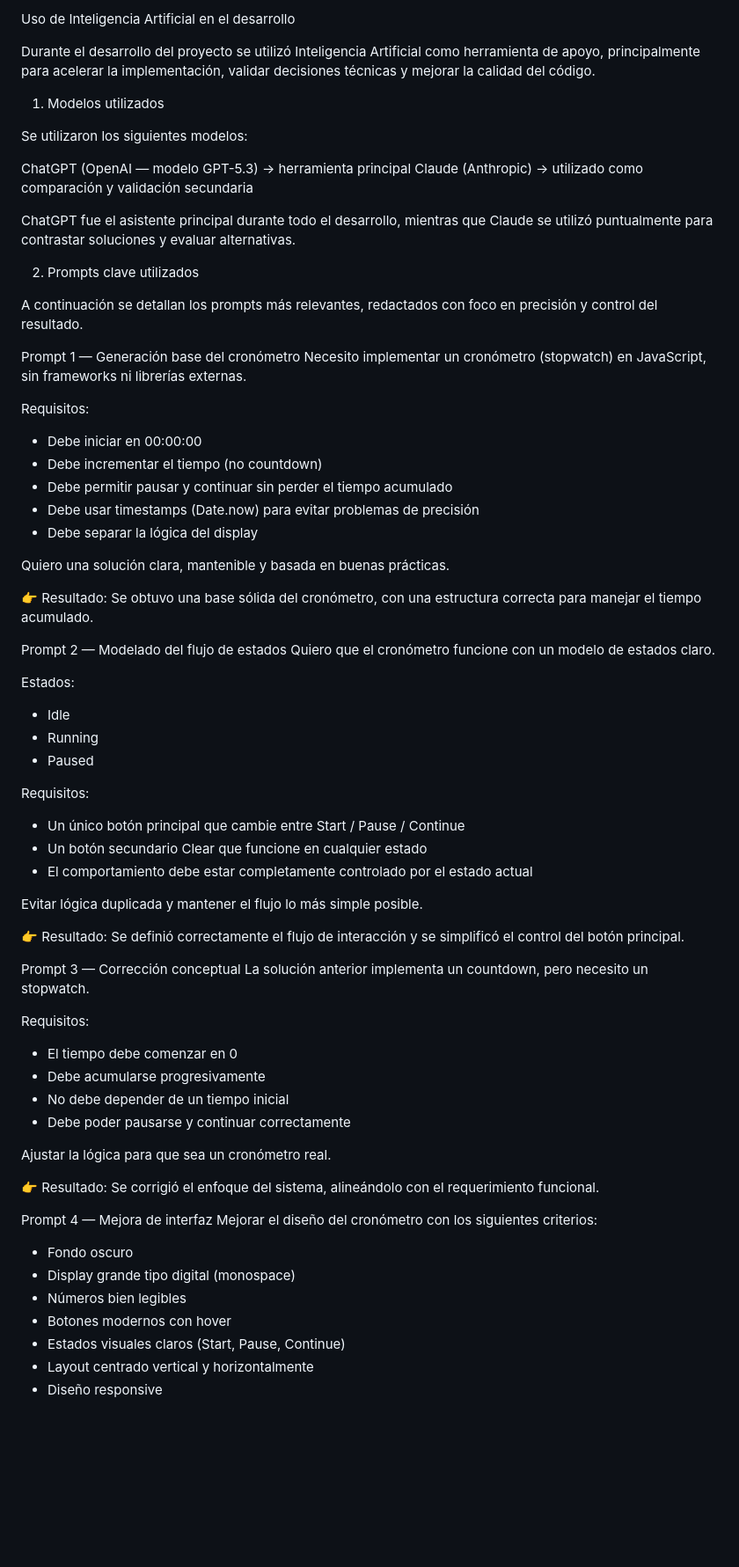
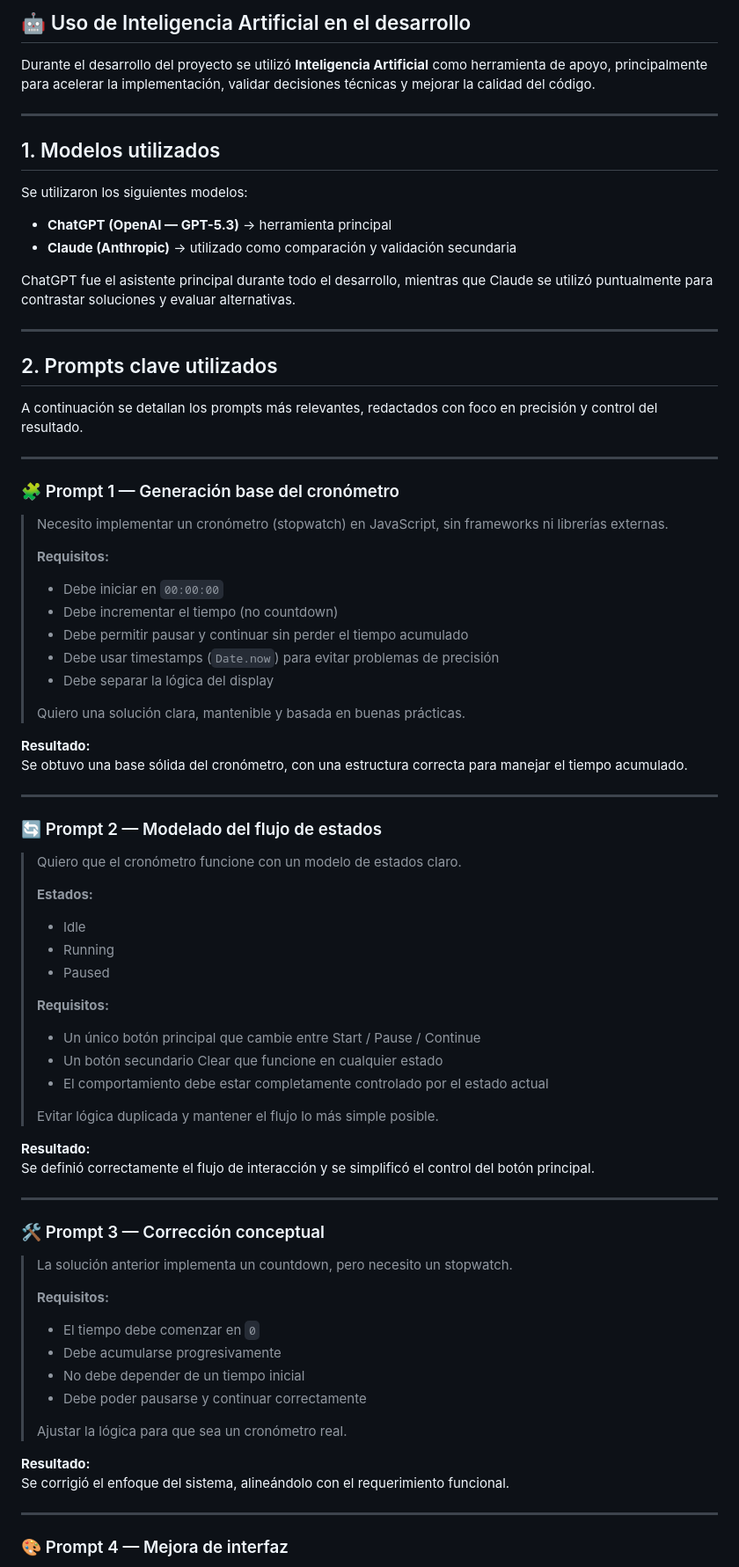
Before and after one commit to vickyarroyoo/stopwatch, a Markdown page: IA-USO.md, the part around one of its changes. Shown at 88% size. Rendered like a GitHub page; blank space fills up the shorter version.

```diff
--- a/IA-USO.md
+++ b/IA-USO.md
@@ -1,75 +1,81 @@
-Uso de Inteligencia Artificial en el desarrollo
+## 🤖 Uso de Inteligencia Artificial en el desarrollo
 
-Durante el desarrollo del proyecto se utilizó Inteligencia Artificial como herramienta de apoyo, principalmente para acelerar la implementación, validar decisiones técnicas y mejorar la calidad del código.
+Durante el desarrollo del proyecto se utilizó **Inteligencia Artificial** como herramienta de apoyo, principalmente para acelerar la implementación, validar decisiones técnicas y mejorar la calidad del código.
 
-1. Modelos utilizados
+---
+
+## 1. Modelos utilizados
 
 Se utilizaron los siguientes modelos:
 
-ChatGPT (OpenAI — modelo GPT-5.3) → herramienta principal
-Claude (Anthropic) → utilizado como comparación y validación secundaria
+- **ChatGPT (OpenAI — GPT-5.3)** → herramienta principal
+- **Claude (Anthropic)** → utilizado como comparación y validación secundaria
 
 ChatGPT fue el asistente principal durante todo el desarrollo, mientras que Claude se utilizó puntualmente para contrastar soluciones y evaluar alternativas.
 
-2. Prompts clave utilizados
+---
+
+## 2. Prompts clave utilizados
 
 A continuación se detallan los prompts más relevantes, redactados con foco en precisión y control del resultado.
 
-Prompt 1 — Generación base del cronómetro
-Necesito implementar un cronómetro (stopwatch) en JavaScript, sin frameworks ni librerías externas.
+---
 
-Requisitos:
-- Debe iniciar en 00:00:00
-- Debe incrementar el tiempo (no countdown)
-- Debe permitir pausar y continuar sin perder el tiempo acumulado
-- Debe usar timestamps (Date.now) para evitar problemas de precisión
-- Debe separar la lógica del display
+### 🧩 Prompt 1 — Generación base del cronómetro
 
-Quiero una solución clara, mantenible y basada en buenas prácticas.
+> Necesito implementar un cronómetro (stopwatch) en JavaScript, sin frameworks ni librerías externas.
+>
+> **Requisitos:**
+> - Debe iniciar en `00:00:00`
+> - Debe incrementar el tiempo (no countdown)
+> - Debe permitir pausar y continuar sin perder el tiempo acumulado
+> - Debe usar timestamps (`Date.now`) para evitar problemas de precisión
+> - Debe separar la lógica del display
+>
+> Quiero una solución clara, mantenible y basada en buenas prácticas.
 
-👉 Resultado:
+**Resultado:**
 Se obtuvo una base sólida del cronómetro, con una estructura correcta para manejar el tiempo acumulado.
 
-Prompt 2 — Modelado del flujo de estados
-Quiero que el cronómetro funcione con un modelo de estados claro.
+---
 
-Estados:
-- Idle
-- Running
-- Paused
+### 🔄 Prompt 2 — Modelado del flujo de estados
 
-Requisitos:
-- Un único botón principal que cambie entre Start / Pause / Continue
-- Un botón secundario Clear que funcione en cualquier estado
-- El comportamiento debe estar completamente controlado por el estado actual
+> Quiero que el cronómetro funcione con un modelo de estados claro.
+>
+> **Estados:**
+> - Idle
+> - Running
+> - Paused
+>
+> **Requisitos:**
+> - Un único botón principal que cambie entre Start / Pause / Continue
+> - Un botón secundario Clear que funcione en cualquier estado
+> - El comportamiento debe estar completamente controlado por el estado actual
+>
+> Evitar lógica duplicada y mantener el flujo lo más simple posible.
 
-Evitar lógica duplicada y mantener el flujo lo más simple posible.
-
-👉 Resultado:
+**Resultado:**
 Se definió correctamente el flujo de interacción y se simplificó el control del botón principal.
 
-Prompt 3 — Corrección conceptual
-La solución anterior implementa un countdown, pero necesito un stopwatch.
+---
 
-Requisitos:
-- El tiempo debe comenzar en 0
-- Debe acumularse progresivamente
-- No debe depender de un tiempo inicial
-- Debe poder pausarse y continuar correctamente
+### 🛠️ Prompt 3 — Corrección conceptual
 
-Ajustar la lógica para que sea un cronómetro real.
+> La solución anterior implementa un countdown, pero necesito un stopwatch.
+>
+> **Requisitos:**
+> - El tiempo debe comenzar en `0`
+> - Debe acumularse progresivamente
+> - No debe depender de un tiempo inicial
+> - Debe poder pausarse y continuar correctamente
+>
+> Ajustar la lógica para que sea un cronómetro real.
 
-👉 Resultado:
+**Resultado:**
 Se corrigió el enfoque del sistema, alineándolo con el requerimiento funcional.
 
-Prompt 4 — Mejora de interfaz
-Mejorar el diseño del cronómetro con los siguientes criterios:
+---
 
-- Fondo oscuro
-- Display grande tipo digital (monospace)
-- Números bien legibles
-- Botones modernos con hover
-- Estados visuales claros (Start, Pause, Continue)
-- Layout centrado vertical y horizontalmente
-- Diseño responsive
+### 🎨 Prompt 4 — Mejora de interfaz
 
```
Also changed, not shown: other parts of IA-USO.md (+117 -70 lines).
